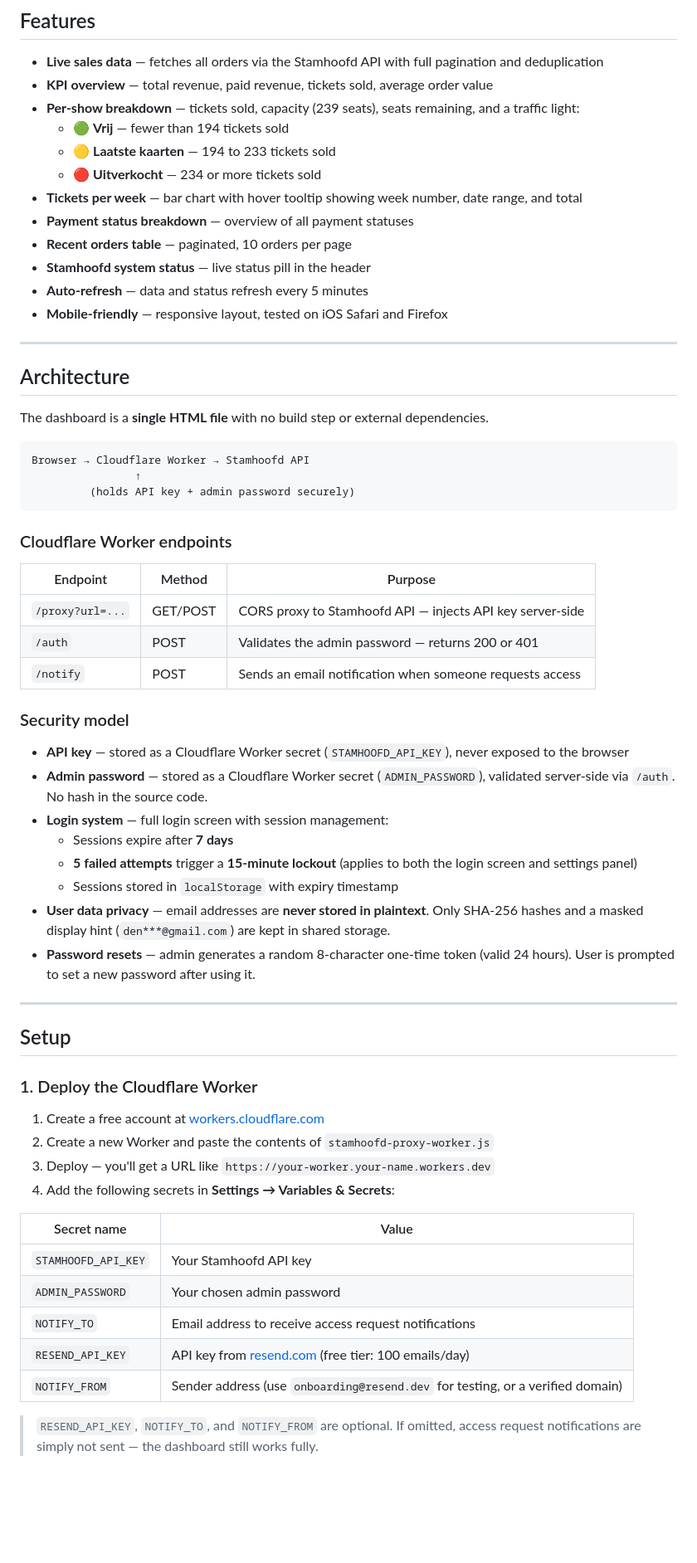
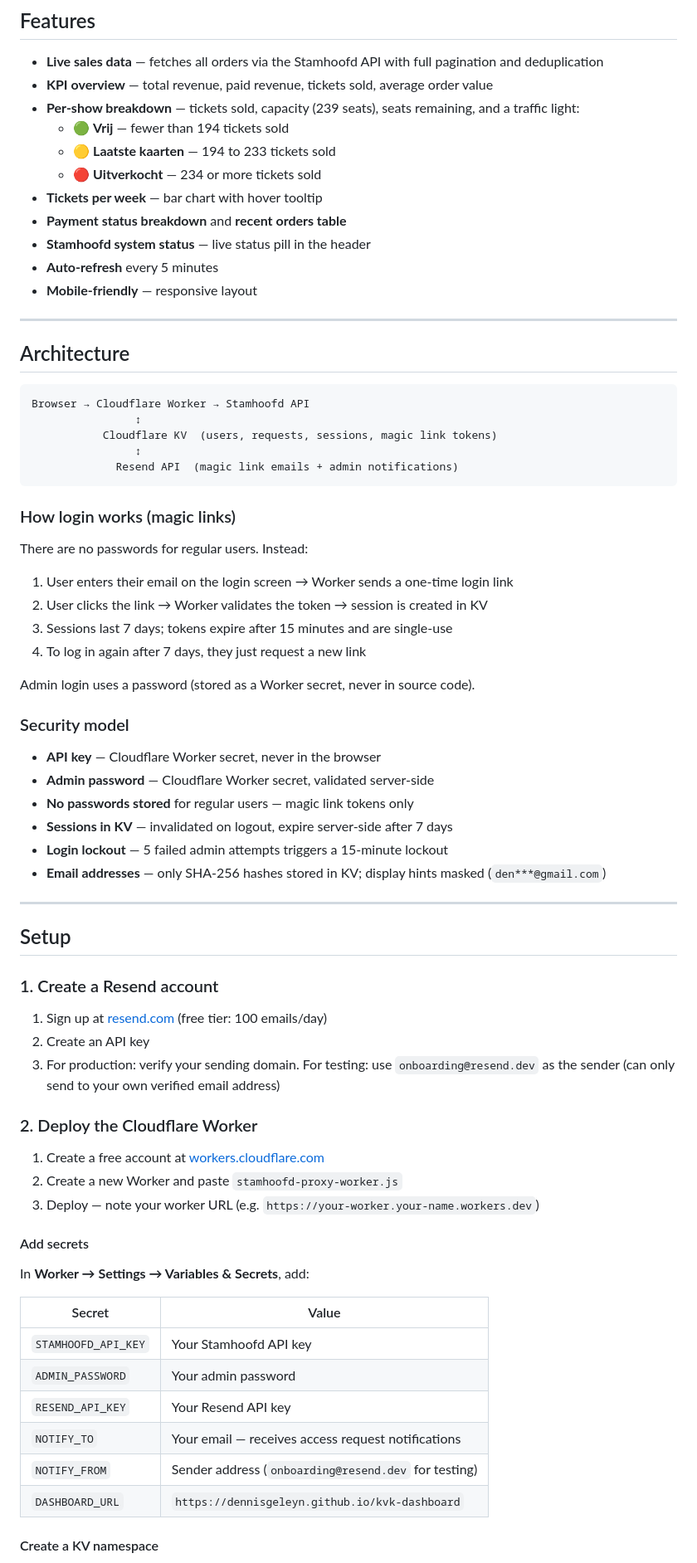
Before and after one commit to dennisgeleyn/kvk-dashboard, a Markdown page: README.md, the part around one of its changes. Shown at 83% size. GitHub-like rendering; blank space fills up the shorter version.

````diff
--- a/README.md
+++ b/README.md
@@ -14,62 +14,72 @@ Live ticketing dashboard for **Koninklijke Toneelgroep Kunst Veredelt Kieldrecht
   - 🟢 **Vrij** — fewer than 194 tickets sold
   - 🟡 **Laatste kaarten** — 194 to 233 tickets sold
   - 🔴 **Uitverkocht** — 234 or more tickets sold
-- **Tickets per week** — bar chart with hover tooltip showing week number, date range, and total
-- **Payment status breakdown** — overview of all payment statuses
-- **Recent orders table** — paginated, 10 orders per page
+- **Tickets per week** — bar chart with hover tooltip
+- **Payment status breakdown** and **recent orders table**
 - **Stamhoofd system status** — live status pill in the header
-- **Auto-refresh** — data and status refresh every 5 minutes
-- **Mobile-friendly** — responsive layout, tested on iOS Safari and Firefox
+- **Auto-refresh** every 5 minutes
+- **Mobile-friendly** — responsive layout
 
 ---
 
 ## Architecture
 
-The dashboard is a **single HTML file** with no build step or external dependencies.
-
 ```
 Browser → Cloudflare Worker → Stamhoofd API
-                ↑
-         (holds API key + admin password securely)
+                ↕
+           Cloudflare KV  (users, requests, sessions, magic link tokens)
+                ↕
+             Resend API  (magic link emails + admin notifications)
 ```
 
-### Cloudflare Worker endpoints
+### How login works (magic links)
 
-| Endpoint | Method | Purpose |
-|---|---|---|
-| `/proxy?url=...` | GET/POST | CORS proxy to Stamhoofd API — injects API key server-side |
-| `/auth` | POST | Validates the admin password — returns 200 or 401 |
-| `/notify` | POST | Sends an email notification when someone requests access |
+There are no passwords for regular users. Instead:
+
+1. User enters their email on the login screen → Worker sends a one-time login link
+2. User clicks the link → Worker validates the token → session is created in KV
+3. Sessions last 7 days; tokens expire after 15 minutes and are single-use
+4. To log in again after 7 days, they just request a new link
+
+Admin login uses a password (stored as a Worker secret, never in source code).
 
 ### Security model
 
-- **API key** — stored as a Cloudflare Worker secret (`STAMHOOFD_API_KEY`), never exposed to the browser
-- **Admin password** — stored as a Cloudflare Worker secret (`ADMIN_PASSWORD`), validated server-side via `/auth`. No hash in the source code.
-- **Login system** — full login screen with session management:
-  - Sessions expire after **7 days**
-  - **5 failed attempts** trigger a **15-minute lockout** (applies to both the login screen and settings panel)
-  - Sessions stored in `localStorage` with expiry timestamp
-- **User data privacy** — email addresses are **never stored in plaintext**. Only SHA-256 hashes and a masked display hint (`den***@gmail.com`) are kept in shared storage.
-- **Password resets** — admin generates a random 8-character one-time token (valid 24 hours). User is prompted to set a new password after using it.
+- **API key** — Cloudflare Worker secret, never in the browser
+- **Admin password** — Cloudflare Worker secret, validated server-side
+- **No passwords stored** for regular users — magic link tokens only
+- **Sessions in KV** — invalidated on logout, expire server-side after 7 days
+- **Login lockout** — 5 failed admin attempts triggers a 15-minute lockout
+- **Email addresses** — only SHA-256 hashes stored in KV; display hints masked (`den***@gmail.com`)
 
 ---
 
 ## Setup
 
-### 1. Deploy the Cloudflare Worker
+### 1. Create a Resend account
+
+1. Sign up at [resend.com](https://resend.com) (free tier: 100 emails/day)
+2. Create an API key
+3. For production: verify your sending domain. For testing: use `onboarding@resend.dev` as the sender (can only send to your own verified email address)
+
+### 2. Deploy the Cloudflare Worker
 
 1. Create a free account at [workers.cloudflare.com](https://workers.cloudflare.com)
-2. Create a new Worker and paste the contents of `stamhoofd-proxy-worker.js`
-3. Deploy — you'll get a URL like `https://your-worker.your-name.workers.dev`
-4. Add the following secrets in **Settings → Variables & Secrets**:
+2. Create a new Worker and paste `stamhoofd-proxy-worker.js`
+3. Deploy — note your worker URL (e.g. `https://your-worker.your-name.workers.dev`)
 
-| Secret name | Value |
+#### Add secrets
+
+In **Worker → Settings → Variables & Secrets**, add:
+
+| Secret | Value |
 |---|---|
 | `STAMHOOFD_API_KEY` | Your Stamhoofd API key |
-| `ADMIN_PASSWORD` | Your chosen admin password |
-| `NOTIFY_TO` | Email address to receive access request notifications |
-| `RESEND_API_KEY` | API key from [resend.com](https://resend.com) (free tier: 100 emails/day) |
-| `NOTIFY_FROM` | Sender address (use `onboarding@resend.dev` for testing, or a verified domain) |
+| `ADMIN_PASSWORD` | Your admin password |
+| `RESEND_API_KEY` | Your Resend API key |
+| `NOTIFY_TO` | Your email — receives access request notifications |
+| `NOTIFY_FROM` | Sender address (`onboarding@resend.dev` for testing) |
+| `DASHBOARD_URL` | `https://dennisgeleyn.github.io/kvk-dashboard` |
 
-> `RESEND_API_KEY`, `NOTIFY_TO`, and `NOTIFY_FROM` are optional. If omitted, access request notifications are simply not sent — the dashboard still works fully.
+#### Create a KV namespace
 
````
Also changed, not shown: other parts of README.md (+20 -39 lines).
